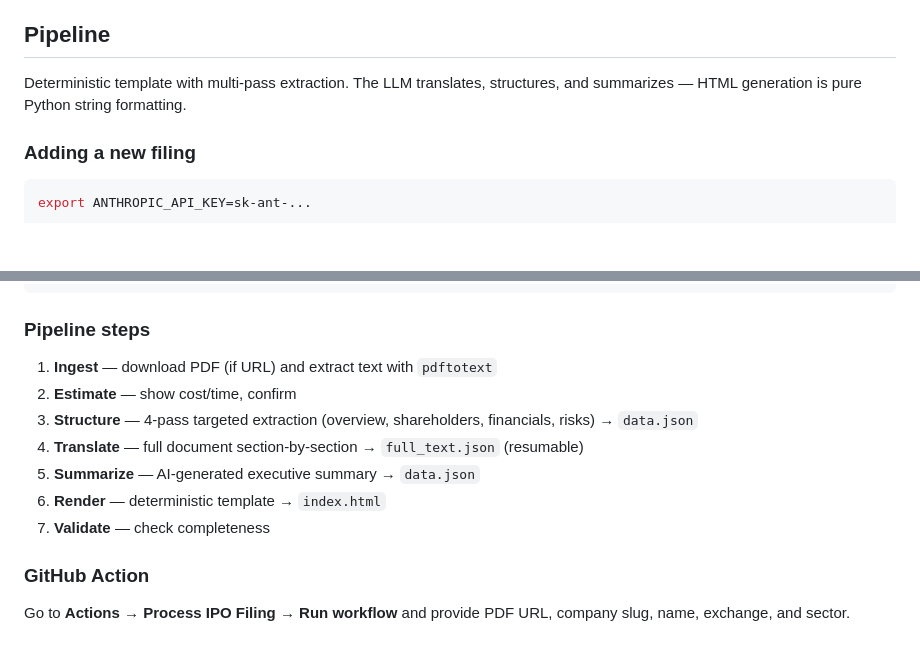
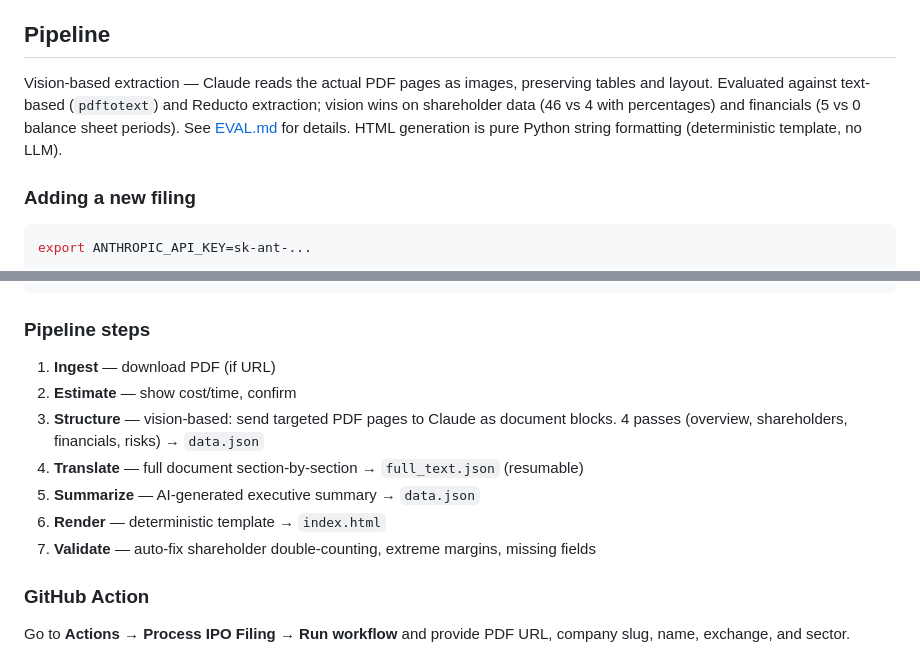
Before and after one commit to saranormous/filing-websites, a Markdown page: README.md, 2 parts joined by grey strips. Rendered like a GitHub page; blank space fills up the shorter version.

```diff
--- a/README.md
+++ b/README.md
@@ -32,7 +32,7 @@ Static, searchable financial filing websites with LLM-powered Q&A. Translates Ch
 
 ## Pipeline
 
-Deterministic template with multi-pass extraction. The LLM translates, structures, and summarizes — HTML generation is pure Python string formatting.
+Vision-based extraction — Claude reads the actual PDF pages as images, preserving tables and layout. Evaluated against text-based (`pdftotext`) and Reducto extraction; vision wins on shareholder data (46 vs 4 with percentages) and financials (5 vs 0 balance sheet periods). See [EVAL.md](EVAL.md) for details. HTML generation is pure Python string formatting (deterministic template, no LLM).
 
 ### Adding a new filing
 
@@ -68,13 +68,13 @@ make push MSG="commit message"          # Commit and push
 
 ### Pipeline steps
 
-1. **Ingest** — download PDF (if URL) and extract text with `pdftotext`
+1. **Ingest** — download PDF (if URL)
 2. **Estimate** — show cost/time, confirm
-3. **Structure** — 4-pass targeted extraction (overview, shareholders, financials, risks) → `data.json`
+3. **Structure** — vision-based: send targeted PDF pages to Claude as document blocks. 4 passes (overview, shareholders, financials, risks) → `data.json`
 4. **Translate** — full document section-by-section → `full_text.json` (resumable)
 5. **Summarize** — AI-generated executive summary → `data.json`
 6. **Render** — deterministic template → `index.html`
-7. **Validate** — check completeness
+7. **Validate** — auto-fix shareholder double-counting, extreme margins, missing fields
 
 ### GitHub Action
 
```
Also changed, not shown: CLAUDE.md (+14 -11 lines).
